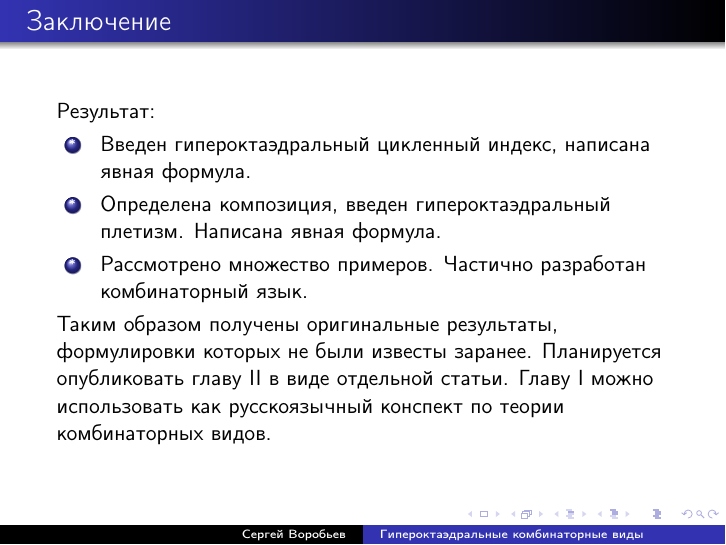
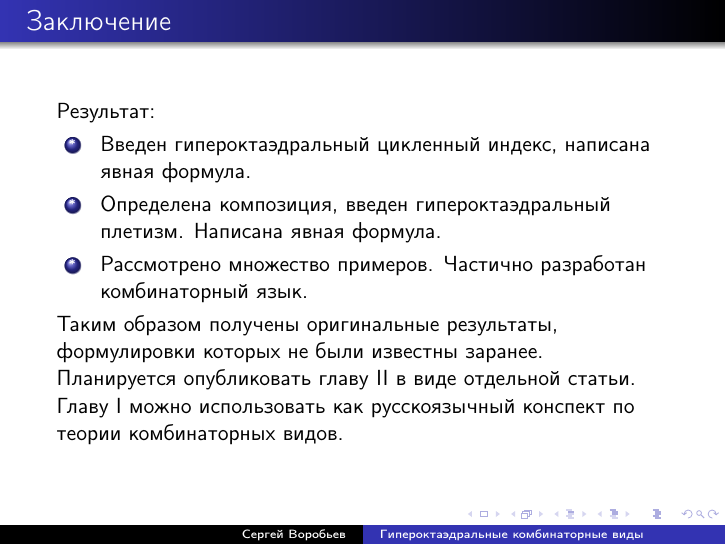
Before and after one commit to vors/hyperoctahedral-species, LaTeX slides (diploma-presentation.tex): page 10 of 10. Compiled offline with pdfLaTeX.

Commit message:
Typo fix

```diff
--- a/diploma-presentation.tex
+++ b/diploma-presentation.tex
@@ -215,7 +215,7 @@ $$\dBB \circ \dA = \dAA$$
 \end{enumerate}
 
 Таким образом получены оригинальные результаты, формулировки которых
-не были известы заранее. Планируется опубликовать главу II в виде отдельной
+не были известны заранее. Планируется опубликовать главу II в виде отдельной
 статьи. Главу I можно использовать как русскоязычный конспект по теории
 комбинаторных видов.
 
```
Also changed, not shown: diploma-presentation.pdf.
